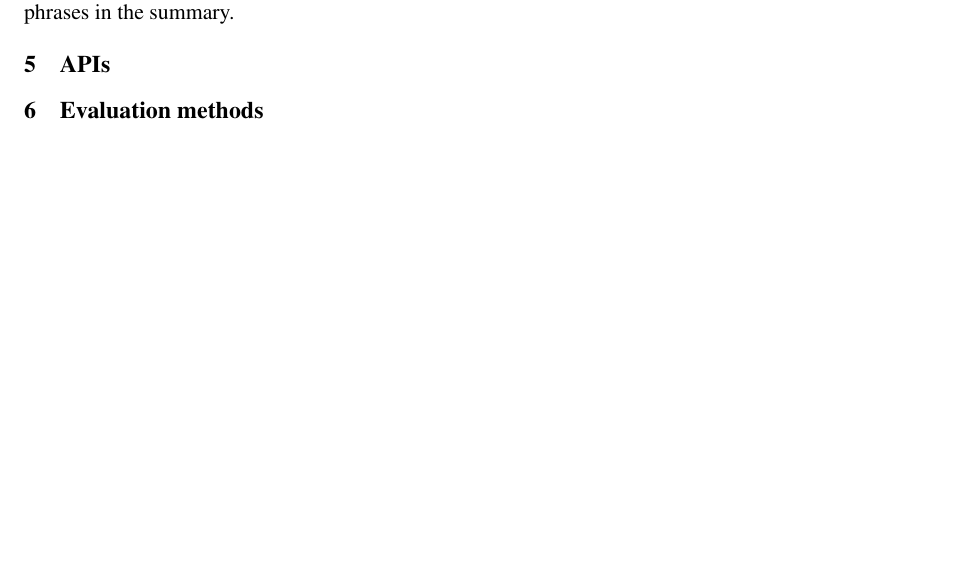
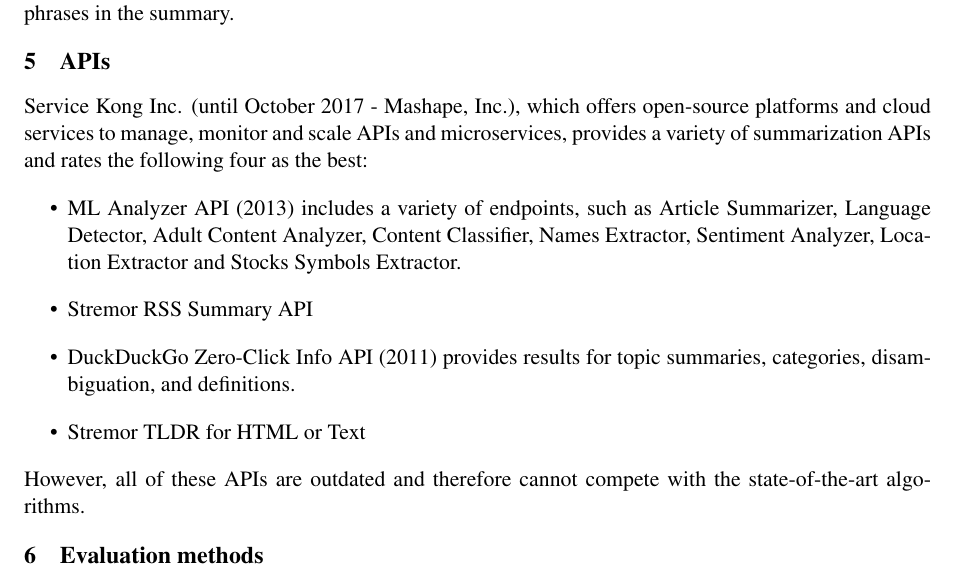
Before and after one commit to shkoderin/SummarizationReport, a LaTeX paper (acl2018.tex): part of page 4 of 6, cut so that both start at the same text, the shorter picture padded with empty space. Compiled offline with pdfLaTeX.

Commit message:
started APIs

```diff
--- a/acl2018.tex
+++ b/acl2018.tex
@@ -155,8 +155,15 @@
 The highly successful Encoder-Decoder Model that was discussed in Section \ref{abstractive} was recently adapted to the query-based summarization by \cite{nema2017diversity}.
 The authors present a model for abstractive query-based summarization based on the encode-attend-decode paradigm with two additions: (1) a query attention model which learns to concentrate on different parts of the query at different points in time, and (2) a new diversity based attention model which aims to mitigate the drawback of generating repeated phrases in the summary.
 
-
 \section{APIs}
+Service Kong Inc. (until October 2017 - Mashape, Inc.), which offers open-source platforms and cloud services to manage, monitor and scale APIs and microservices, provides a variety of summarization APIs and rates the following four as the best:
+\begin{itemize}
+\item ML Analyzer API (2013) includes a variety of endpoints, such as Article Summarizer, Language Detector, Adult Content Analyzer, Content Classifier, Names Extractor, Sentiment Analyzer, Location Extractor and Stocks Symbols Extractor.
+\item Stremor RSS Summary API
+\item DuckDuckGo Zero-Click Info API (2011) provides results for topic summaries, categories, disambiguation, and definitions.
+\item Stremor TLDR for HTML or Text
+\end{itemize}
+However, all of these APIs are outdated and therefore cannot compete with the state-of-the-art algorithms.
 
 \section{Evaluation methods}
 In this section we provide an overview of the main evaluation methods that are currently used to assess and report results on automatic summarization.
```
Also changed, not shown: 4 other files.
